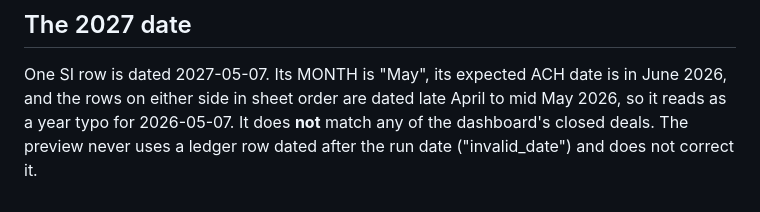
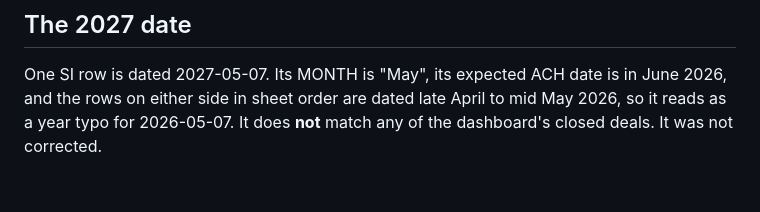
Before and after one commit to asiaph03/bff-transfers-report, a Markdown page: docs/closing_agent_si_investigation.md, the part around the change. Rendered like a GitHub page.

Commit message:
Docs: drop stale SI preview note
Co-Authored-By: Claude Opus 5.5 <noreply@anthropic.com>
Claude-Session: https://claude.ai/code/session_0131m6ByA6iVWFgPyVKLTf2x

```diff
--- a/docs/closing_agent_si_investigation.md
+++ b/docs/closing_agent_si_investigation.md
@@ -45,5 +45,4 @@ Debt Blue; Flux, ResolveFlux and IPLFCitizens appear only in older rows.
 
 One SI row is dated 2027-05-07. Its MONTH is "May", its expected ACH date is in June 2026, and the rows on
 either side in sheet order are dated late April to mid May 2026, so it reads as a year typo for 2026-05-07. It
-does **not** match any of the dashboard's closed deals. The preview never uses a ledger row dated after the run
-date ("invalid_date") and does not correct it.
+does **not** match any of the dashboard's closed deals. It was not corrected.
```
